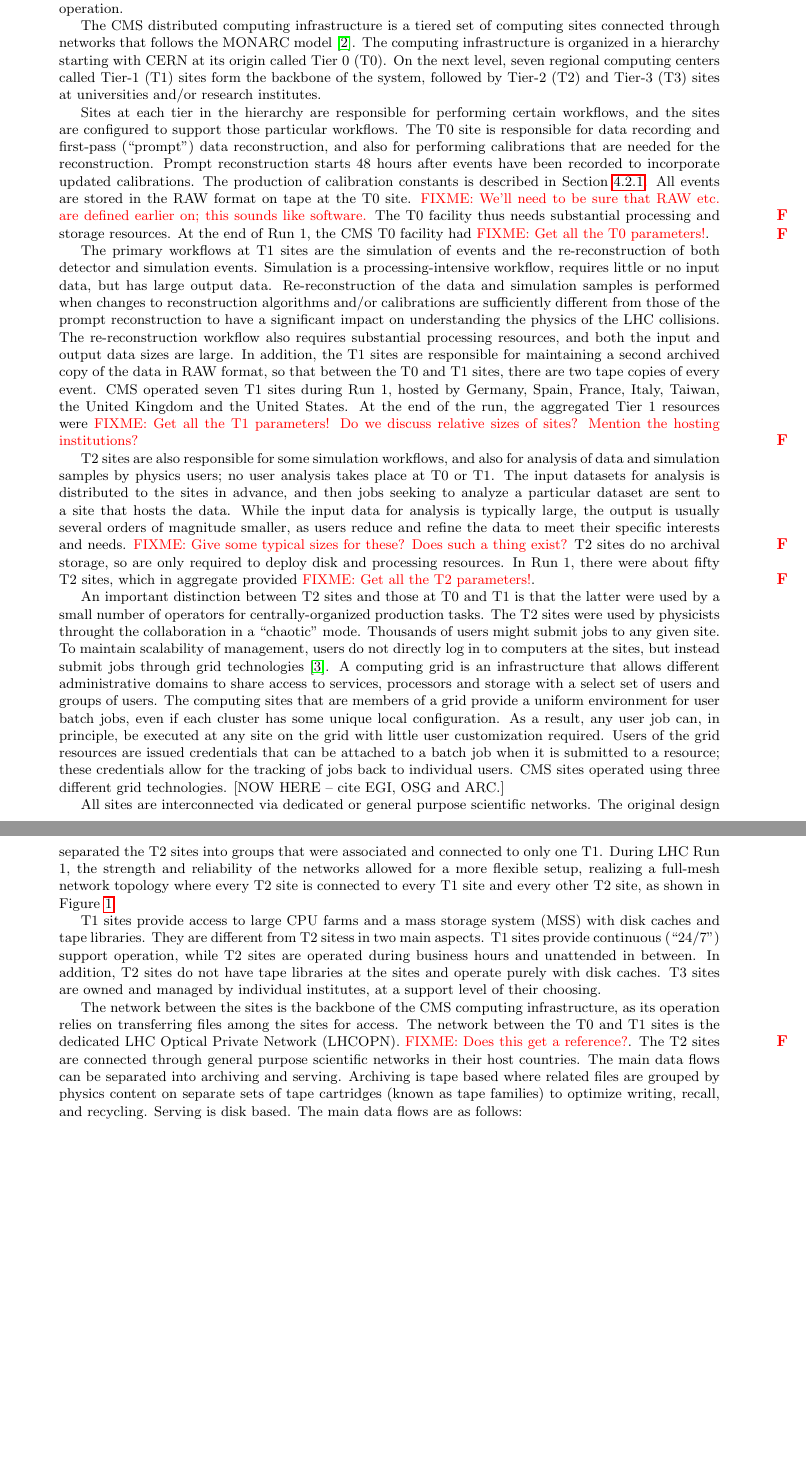
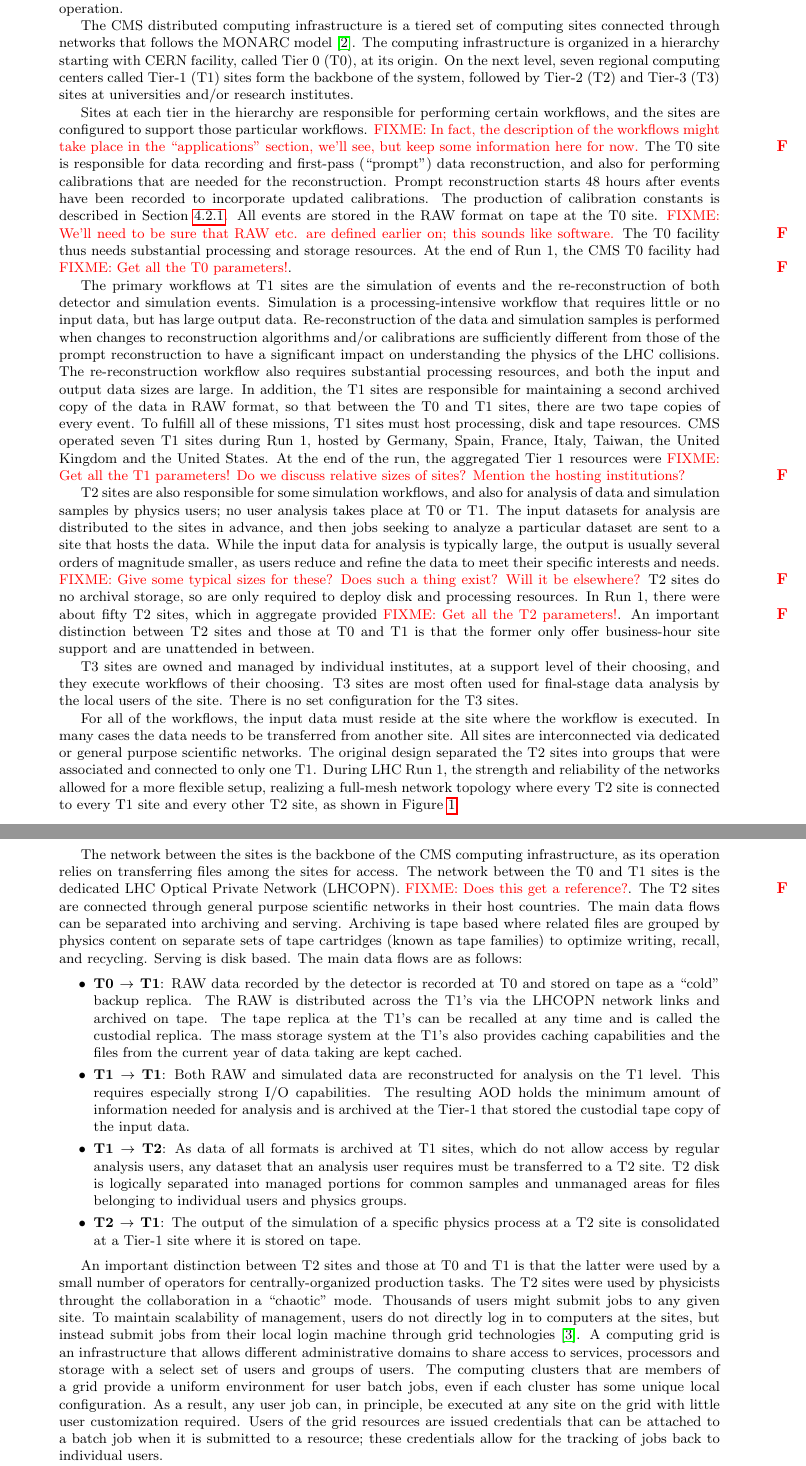
Before and after one commit to pelmer/scperf, a LaTeX document (driver.tex, which reads DistributedInfrastructure.tex): two parts of pages 3 and 4 of 8 before the commit and two parts of pages 3 and 4 of 9 after it, joined at a grey line, cut so that both start at the same text, the shorter picture padded with empty space. Compiled offline with pdfLaTeX.

Commit message:
Slowly describing distributed infrastructure....

```diff
--- a/DistributedInfrastructure.tex
+++ b/DistributedInfrastructure.tex
@@ -37,18 +37,20 @@
 The CMS distributed computing infrastructure is a tiered set of computing
 sites connected through networks that follows the MONARC
 model~\cite{MONARC}. The computing infrastructure is organized in a
-hierarchy starting with CERN at its origin called Tier 0 (T0).  On the next
-level, seven regional computing centers called Tier-1 (T1) sites form the
-backbone of the system, followed by Tier-2 (T2) and Tier-3 (T3) sites at
-universities and/or research institutes.
+hierarchy starting with CERN facility, called Tier 0 (T0), at its origin.
+On the next level, seven regional computing centers called Tier-1 (T1)
+sites form the backbone of the system, followed by Tier-2 (T2) and Tier-3
+(T3) sites at universities and/or research institutes.
 
 Sites at each tier in the hierarchy are responsible for performing certain
 workflows, and the sites are configured to support those particular
-workflows.  The T0 site is responsible for data recording and first-pass
-(``prompt'') data reconstruction, and also for performing calibrations that
-are needed for the reconstruction.  Prompt reconstruction starts 48 hours
-after events have been recorded to incorporate updated calibrations.  The
-production of calibration constants is described in
+workflows.  \fixme{In fact, the description of the workflows might take
+  place in the ``applications'' section, we'll see, but keep some
+  information here for now.}  The T0 site is responsible for data recording
+and first-pass (``prompt'') data reconstruction, and also for performing
+calibrations that are needed for the reconstruction.  Prompt reconstruction
+starts 48 hours after events have been recorded to incorporate updated
+calibrations.  The production of calibration constants is described in
 Section~\ref{sec:constants}.  All events are stored in the RAW format on
 tape at the T0 site.  \fixme{We'll need to be sure that RAW etc. are
   defined earlier on; this sounds like software.}  The T0 facility thus
@@ -57,58 +59,52 @@
 
 The primary workflows at T1 sites are the simulation of events and the
 re-reconstruction of both detector and simulation events.  Simulation is a
-processing-intensive workflow, requires little or no input data, but has
-large output data.  Re-reconstruction of the data and simulation samples is
-performed when changes to reconstruction algorithms and/or calibrations are
-sufficiently different from those of the prompt reconstruction to have a
-significant impact on understanding the physics of the LHC collisions.  The
-re-reconstruction workflow also requires substantial processing resources,
-and both the input and output data sizes are large.  In addition, the T1
-sites are responsible for maintaining a second archived copy of the data in
-RAW format, so that between the T0 and T1 sites, there are two tape copies
-of every event.  CMS operated seven T1 sites during Run 1, hosted by
-Germany, Spain, France, Italy, Taiwan, the United Kingdom and the United
-States.  At the end of the run, the aggregated Tier 1 resources were
-\fixme{Get all the T1 parameters!  Do we discuss relative sizes of sites?
-  Mention the hosting institutions?}
+processing-intensive workflow that requires little or no input data, but
+has large output data.  Re-reconstruction of the data and simulation
+samples is performed when changes to reconstruction algorithms and/or
+calibrations are sufficiently different from those of the prompt
+reconstruction to have a significant impact on understanding the physics of
+the LHC collisions.  The re-reconstruction workflow also requires
+substantial processing resources, and both the input and output data sizes
+are large.  In addition, the T1 sites are responsible for maintaining a
+second archived copy of the data in RAW format, so that between the T0 and
+T1 sites, there are two tape copies of every event.  To fulfill all of
+these missions, T1 sites must host processing, disk and tape resources.
+CMS operated seven T1 sites during Run 1, hosted by Germany, Spain, France,
+Italy, Taiwan, the United Kingdom and the United States.  At the end of the
+run, the aggregated Tier 1 resources were \fixme{Get all the T1 parameters!
+  Do we discuss relative sizes of sites?  Mention the hosting
+  institutions?}
 
 T2 sites are also responsible for some simulation workflows, and also for
 analysis of data and simulation samples by physics users; no user analysis
-takes place at T0 or T1.  The input datasets for analysis is distributed to
-the sites in advance, and then jobs seeking to analyze a particular dataset
-are sent to a site that hosts the data.  While the input data for analysis
-is typically large, the output is usually several orders of magnitude
-smaller, as users reduce and refine the data to meet their specific
-interests and needs.  \fixme{Give some typical sizes for these?  Does such
-  a thing exist?}  T2 sites do no archival storage, so are only required to
-deploy disk and processing resources.  In Run 1, there were about fifty T2
-sites, which in aggregate provided \fixme{Get all the T2 parameters!}.
+takes place at T0 or T1.  The input datasets for analysis are distributed
+to the sites in advance, and then jobs seeking to analyze a particular
+dataset are sent to a site that hosts the data.  While the input data for
+analysis is typically large, the output is usually several orders of
+magnitude smaller, as users reduce and refine the data to meet their
+specific interests and needs.  \fixme{Give some typical sizes for these?
+  Does such a thing exist?  Will it be elsewhere?}  T2 sites do no archival
+storage, so are only required to deploy disk and processing resources.  In
+Run 1, there were about fifty T2 sites, which in aggregate provided
+\fixme{Get all the T2 parameters!}.  An important distinction between T2
+sites and those at T0 and T1 is that the former only offer business-hour
+site support and are unattended in between.
 
-An important distinction between T2 sites and those at T0 and T1 is that
-the latter were used by a small number of operators for centrally-organized
-production tasks.  The T2 sites were used by physicists throught the
-collaboration in a ``chaotic'' mode.  Thousands of users might submit jobs
-to any given site.  To maintain scalability of management, users do not
-directly log in to computers at the sites, but instead submit jobs through
-grid technologies~\cite{thegrid}.  A computing grid is an infrastructure
-that allows different administrative domains to share access to services,
-processors and storage with a select set of users and groups of users. The
-computing sites that are members of a grid provide a uniform environment
-for user batch jobs, even if each cluster has some unique local
-configuration.  As a result, any user job can, in principle, be executed at
-any site on the grid with little user customization required.  Users of the
-grid resources are issued credentials that can be attached to a batch job
-when it is submitted to a resource; these credentials allow for the
-tracking of jobs back to individual users.  CMS sites operated using three
-different grid technologies.  [NOW HERE -- cite EGI, OSG and ARC.]
+T3 sites are owned and managed by individual institutes, at a support level
+of their choosing, and they execute workflows of their choosing.  T3 sites
+are most often used for final-stage data analysis by the local users of the
+site.  There is no set configuration for the T3 sites.
 
-All sites are interconnected via
-dedicated or general purpose scientific networks. The original design
-separated the T2 sites into groups that were associated and connected
-to only one T1. During LHC Run 1, the strength and reliability of the
-networks allowed for a more flexible setup, realizing a full-mesh network
-topology where every T2 site is connected to every T1 site and
-every other T2 site, as shown in Figure~\ref{fig:distributed_topology}.
+For all of the workflows, the input data must reside at the site where the
+workflow is executed.  In many cases the data needs to be transferred from
+another site.  All sites are interconnected via dedicated or general
+purpose scientific networks. The original design separated the T2 sites
+into groups that were associated and connected to only one T1. During LHC
+Run 1, the strength and reliability of the networks allowed for a more
+flexible setup, realizing a full-mesh network topology where every T2 site
+is connected to every T1 site and every other T2 site, as shown in
+Figure~\ref{fig:distributed_topology}.
 
 \begin{figure}
 \begin{center}
@@ -117,15 +113,6 @@
 \caption{The tiered CMS computing infrastructure showing the Tier-0, Tier-1 and Tier-2 levels interconnected with dedicated or general purpose scientific networks in a full-mesh network topology.
   \label{fig:distributed_topology}}
 \end{figure}
-
-T1 sites provide access to large CPU farms and a mass storage system
-(MSS) with disk caches and tape libraries. They are different from T2
-sitess in two main aspects. T1 sites provide continuous (``24/7'')
-support operation, while T2 sites are operated during business hours
-and unattended in between. In addition, T2 sites do not have tape
-libraries at the sites and operate purely with disk caches.  T3 sites
-are owned and managed by individual institutes, at a support level of their
-choosing.
 
 The network between the sites is the backbone of the CMS computing
 infrastructure, as its operation relies on transferring files among the
@@ -137,3 +124,48 @@
 files are grouped by physics content on separate sets of tape cartridges
 (known as tape families) to optimize writing, recall, and
 recycling. Serving is disk based. The main data flows are as follows:
+
+\begin{itemize}
+\item {\bf T0 $\to$ T1}: RAW data recorded by the detector is recorded at
+  T0 and stored on tape as a ``cold'' backup replica. The RAW is
+  distributed across the T1's via the LHCOPN network links and archived on
+  tape. The tape replica at the T1's can be recalled at any time and is
+  called the custodial replica. The mass storage system at the T1's also
+  provides caching capabilities and the files from the current year of data
+  taking are kept cached.
+
+\item {\bf T1 $\to$ T1}: Both RAW and simulated data are reconstructed for
+  analysis on the T1 level. This requires especially strong I/O
+  capabilities. The resulting AOD holds the minimum amount of information
+  needed for analysis and is archived at the Tier-1 that stored the
+  custodial tape copy of the input data.
+
+\item {\bf T1 $\to$ T2}: As data of all formats is archived at T1 sites,
+  which do not allow access by regular analysis users, any dataset that an
+  analysis user requires must be transferred to a T2 site.  T2 disk is
+  logically separated into managed portions for common samples and
+  unmanaged areas for files belonging to individual users and physics
+  groups.
+
+\item {\bf T2 $\to$ T1}: The output of the simulation of a specific physics
+  process at a T2 site is consolidated at a Tier-1 site where it is stored
+  on tape.
+\end{itemize}
+
+
+An important distinction between T2 sites and those at T0 and T1 is that
+the latter were used by a small number of operators for centrally-organized
+production tasks.  The T2 sites were used by physicists throught the
+collaboration in a ``chaotic'' mode.  Thousands of users might submit jobs
+to any given site.  To maintain scalability of management, users do not
+directly log in to computers at the sites, but instead submit jobs from
+their local login machine through grid technologies~\cite{thegrid}.  A
+computing grid is an infrastructure that allows different administrative
+domains to share access to services, processors and storage with a select
+set of users and groups of users. The computing clusters that are members
+of a grid provide a uniform environment for user batch jobs, even if each
+cluster has some unique local configuration.  As a result, any user job
+can, in principle, be executed at any site on the grid with little user
+customization required.  Users of the grid resources are issued credentials
+that can be attached to a batch job when it is submitted to a resource;
+these credentials allow for the tracking of jobs back to individual users.
```
Also changed, not shown: references.bib (+32 -1 lines), DistributedInfrastructure.tex (11 more changed lines).
